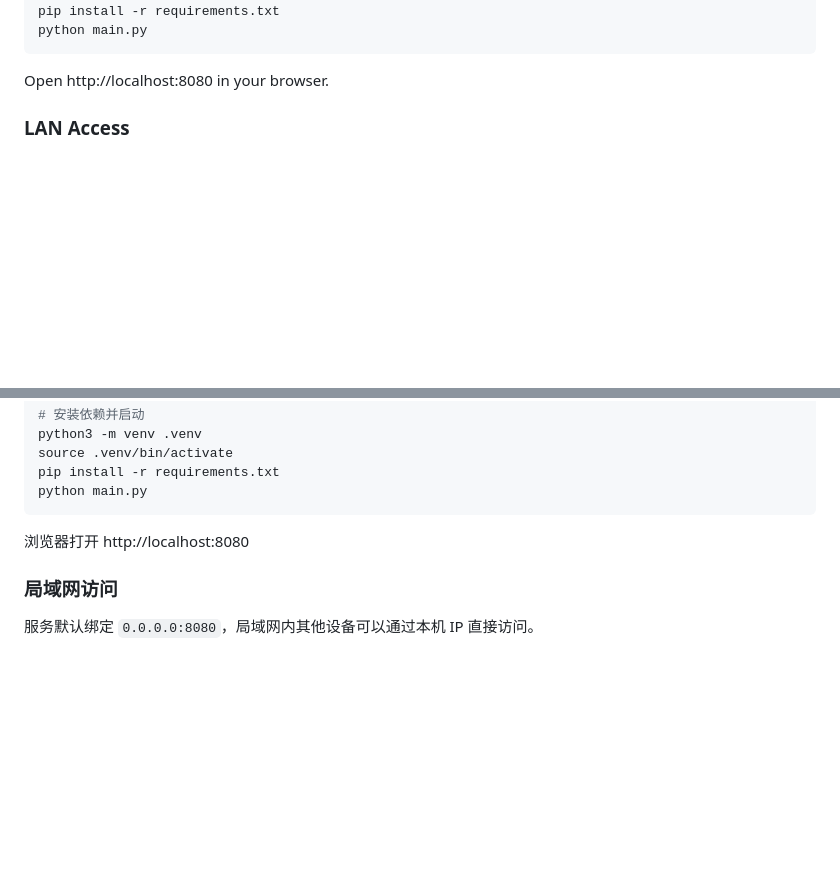
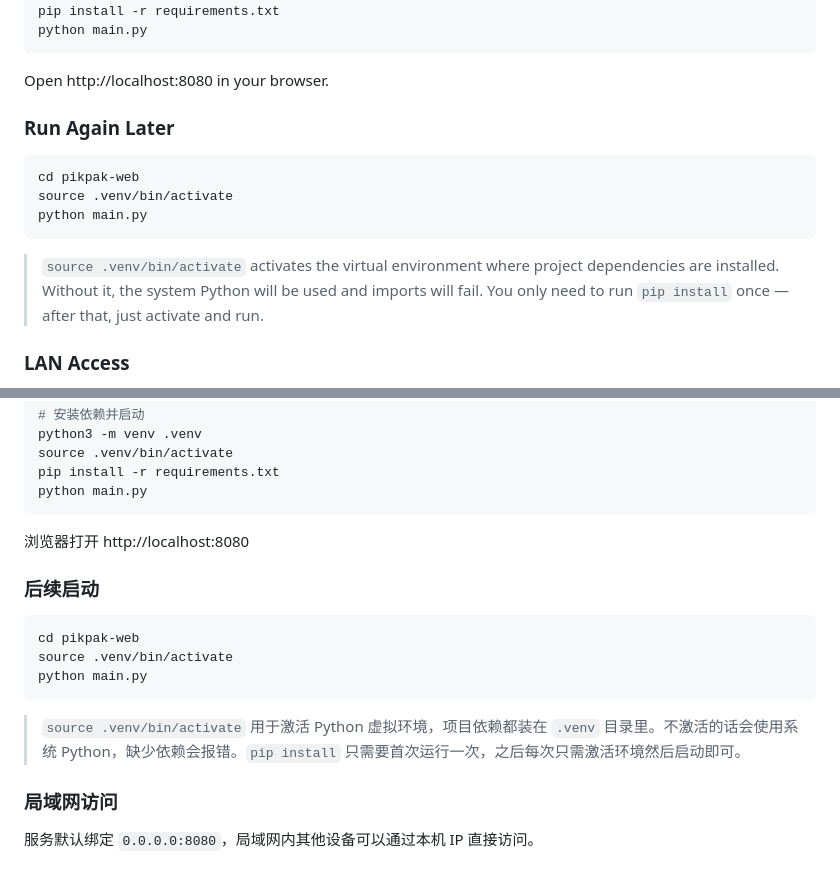
Before and after one commit to zhengyehui/pikpak-web, a Markdown page: README.md, 2 parts joined by grey strips. GitHub-like rendering; blank space fills up the shorter version.

Commit message:
Add 'Run Again Later' section to README
Co-Authored-By: Claude Opus 4.6 <noreply@anthropic.com>

````diff
--- a/README.md
+++ b/README.md
@@ -56,6 +56,16 @@ python main.py
 ```
 
 Open http://localhost:8080 in your browser.
+
+### Run Again Later
+
+```bash
+cd pikpak-web
+source .venv/bin/activate
+python main.py
+```
+
+> `source .venv/bin/activate` activates the virtual environment where project dependencies are installed. Without it, the system Python will be used and imports will fail. You only need to run `pip install` once — after that, just activate and run.
 
 ### LAN Access
 
@@ -140,6 +150,16 @@ python main.py
 
 浏览器打开 http://localhost:8080
 
+### 后续启动
+
+```bash
+cd pikpak-web
+source .venv/bin/activate
+python main.py
+```
+
+> `source .venv/bin/activate` 用于激活 Python 虚拟环境，项目依赖都装在 `.venv` 目录里。不激活的话会使用系统 Python，缺少依赖会报错。`pip install` 只需要首次运行一次，之后每次只需激活环境然后启动即可。
+
 ### 局域网访问
 
 服务默认绑定 `0.0.0.0:8080`，局域网内其他设备可以通过本机 IP 直接访问。
````
